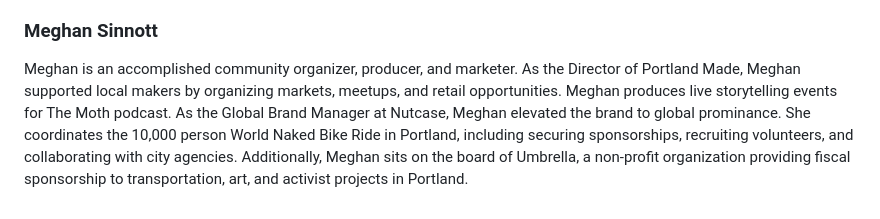
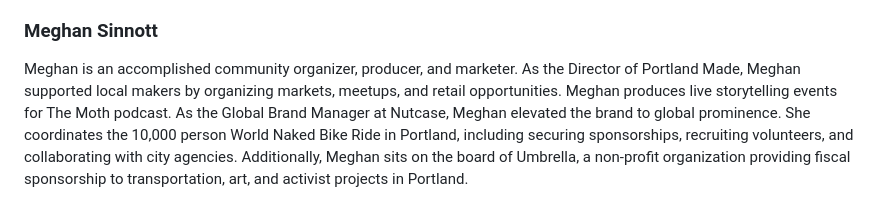
Before and after one commit to fireproof-storage/fp-website, a Markdown page: pages/thanks.md, the part around the change. GitHub-like rendering.

Commit message:
spelling

```diff
--- a/pages/thanks.md
+++ b/pages/thanks.md
@@ -42,4 +42,4 @@ Travis Vachon is an experienced software engineer with a passion for open-source
 
 ### Meghan Sinnott
 
-Meghan is an accomplished community organizer, producer, and marketer. As the Director of Portland Made, Meghan supported local makers by organizing markets, meetups, and retail opportunities. Meghan produces live storytelling events for The Moth podcast. As the Global Brand Manager at Nutcase, Meghan elevated the brand to global prominance. She coordinates the 10,000 person World Naked Bike Ride in Portland, including securing sponsorships, recruiting volunteers, and collaborating with city agencies. Additionally, Meghan sits on the board of Umbrella, a non-profit organization providing fiscal sponsorship to transportation, art, and activist projects in Portland.
+Meghan is an accomplished community organizer, producer, and marketer. As the Director of Portland Made, Meghan supported local makers by organizing markets, meetups, and retail opportunities. Meghan produces live storytelling events for The Moth podcast. As the Global Brand Manager at Nutcase, Meghan elevated the brand to global prominence. She coordinates the 10,000 person World Naked Bike Ride in Portland, including securing sponsorships, recruiting volunteers, and collaborating with city agencies. Additionally, Meghan sits on the board of Umbrella, a non-profit organization providing fiscal sponsorship to transportation, art, and activist projects in Portland.
```
